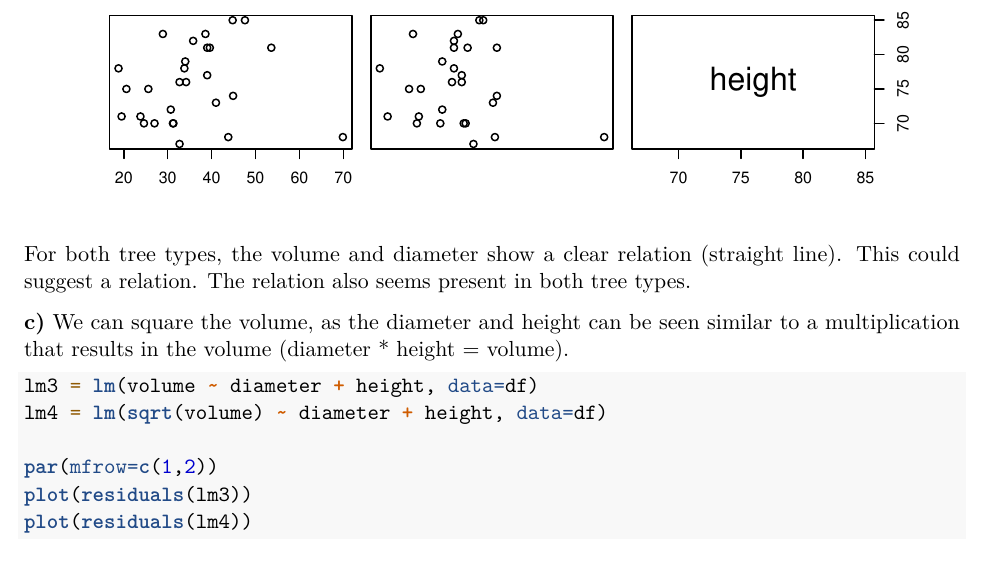
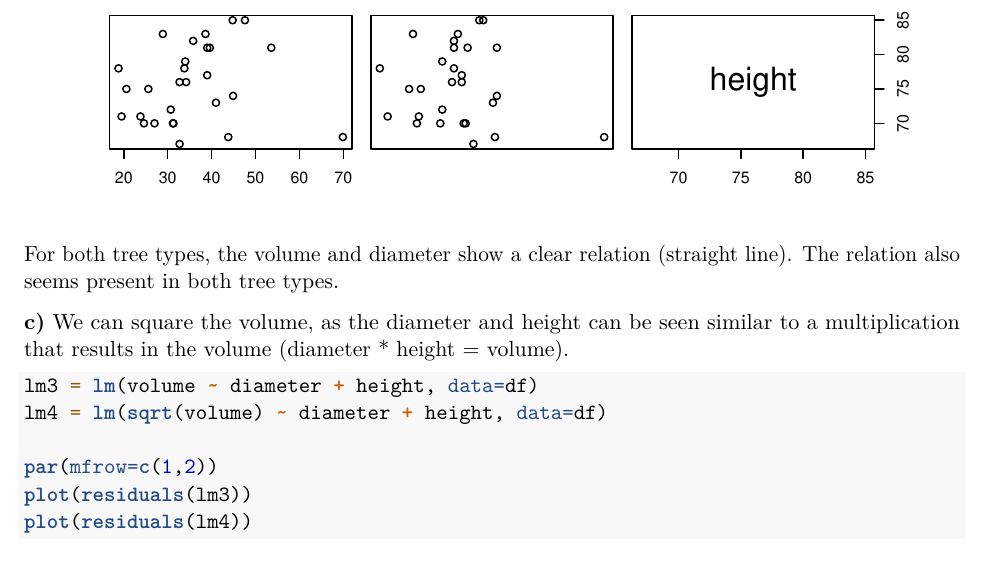
Before and after one commit to rinusvangrunsven/SSO-group26, an R Markdown document (assignment2/assign2.Rmd): part of page 7 of 13, cut so that both start at the same text. Rendered offline with R 4.5, knitr and Pandoc, then LaTeX, with nearby package versions.

Commit message:
more 2.2

````diff
--- a/assignment2/assign2.Rmd
+++ b/assignment2/assign2.Rmd
@@ -195,7 +195,7 @@ par(mfrow=c(2,1));
 pairs(split(df, df$type)$beech[c('volume', 'diameter', 'height')], main="Beech");
 pairs(split(df, df$type)$oak[c('volume', 'diameter', 'height')], main="Oak")
 ```
-For both tree types, the volume and diameter show a clear relation (straight line). This could suggest a relation. The relation also seems present in both tree types.
+For both tree types, the volume and diameter show a clear relation (straight line). The relation also seems present in both tree types.
 
 **c)**
 We can square the volume, as the diameter and height can be seen similar to a multiplication that results in the volume (diameter * height = volume).
````
